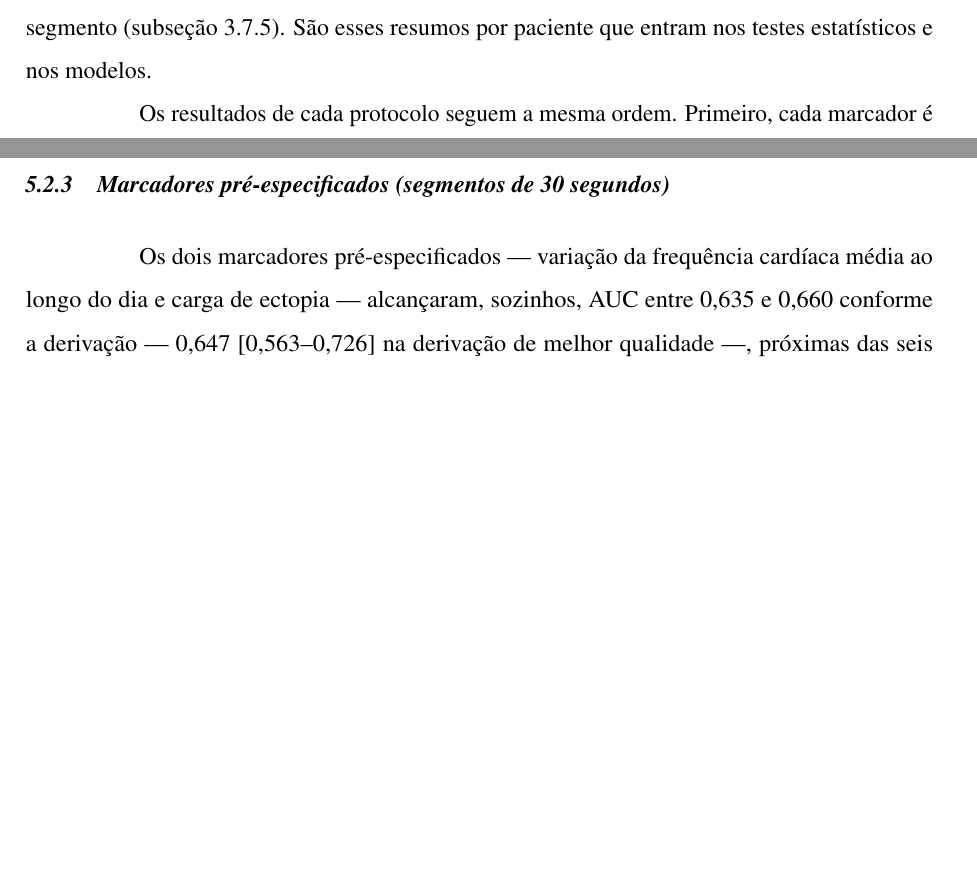
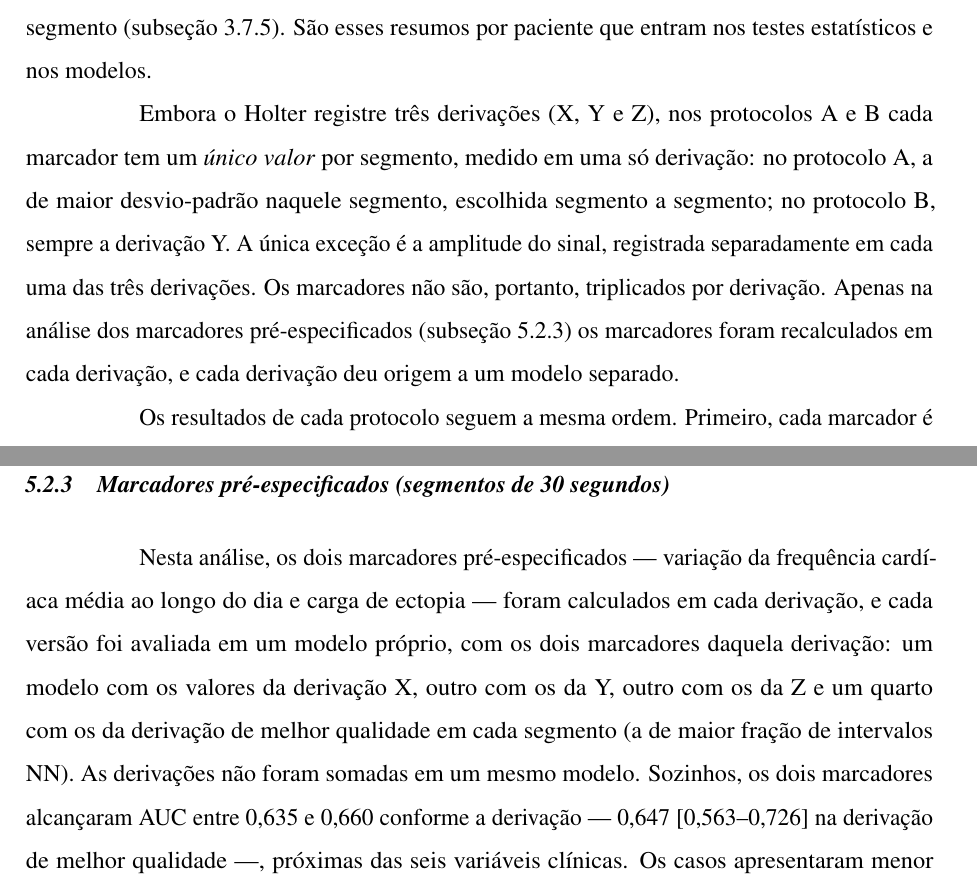
Before and after one commit to danielodossantosdataprev-prog/dissertacao_mestrado, a LaTeX thesis (documento.tex, which reads 2-textuais/3-metodologia.tex, 2-textuais/4-resultados.tex): two parts of pages 93 and 98 of 108 before the commit and two parts of pages 93 and 99 of 109 after it, joined at a grey line, cut so that both start at the same text, the shorter picture padded with empty space. Compiled offline with pdfLaTeX.

Commit message:
versão 43 — 02/11/2026 00:20 — Derivação de cada marcador explicada (um valor por segmento; amplitude por derivação)
Co-Authored-By: Claude Opus 5.5 <noreply@anthropic.com>
Claude-Session: https://claude.ai/code/session_01Gib6bVk3eSJvxxTP3Hydy7

```diff
--- a/2-textuais/3-metodologia.tex
+++ b/2-textuais/3-metodologia.tex
@@ -1210,7 +1210,8 @@ e a delineação dos batimentos.
 			Margem descartada      & 1 hora em cada extremidade  & 1 hora em cada extremidade   \\
 			Segmentos por paciente & cerca de 21                 & cerca de 636 (máximo de 660) \\
 			Tempo analisado        & cerca de 1 h 45 min         & cerca de 5 h 20 min          \\
-			Derivação              & a de maior amplitude        & Y                            \\
+			Derivação dos marcadores & a de maior desvio-padrão, em cada segmento & Y          \\
+			Amplitude do sinal     & X, Y e Z, separadamente     & X, Y e Z, separadamente      \\
 			Correção de artefatos  & sim                         & não                          \\
 			Base da \gls{VFC}      & intervalos RR filtrados     & intervalos NN                \\
 			Domínio da frequência  & sim                         & não                          \\
--- a/2-textuais/4-resultados.tex
+++ b/2-textuais/4-resultados.tex
@@ -420,6 +420,16 @@ porque o desfecho pertence ao paciente, e não ao segmento
 (\autoref{subsec:fund-agregacao}). São esses resumos por paciente que
 entram nos testes estatísticos e nos modelos.
 
+Embora o Holter registre três derivações (X, Y e Z), nos protocolos A e B
+cada marcador tem um \textit{único valor} por segmento, medido em uma só
+derivação: no protocolo A, a de maior desvio-padrão naquele segmento,
+escolhida segmento a segmento; no protocolo B, sempre a derivação Y. A
+única exceção é a amplitude do sinal, registrada separadamente em cada uma
+das três derivações. Os marcadores não são, portanto, triplicados por
+derivação. Apenas na análise dos marcadores pré-especificados
+(\autoref{subsec:res-pre-especificados}) os marcadores foram recalculados
+em cada derivação, e cada derivação deu origem a um modelo separado.
+
 Os resultados de cada protocolo seguem a mesma ordem. Primeiro, cada
 marcador é comparado isoladamente entre casos e controles, para verificar
 se algum deles, sozinho, difere entre os grupos. Depois, os marcadores são
@@ -750,10 +760,16 @@ três marcadores que resistiram à correção para comparações múltiplas.
 \subsection{Marcadores pré-especificados (segmentos de 30 segundos)}
 \label{subsec:res-pre-especificados}
 
-Os dois marcadores pré-especificados --- variação da frequência cardíaca
-média ao longo do dia e carga de ectopia --- alcançaram, sozinhos, \gls{AUC}
-entre 0,635 e 0,660 conforme a derivação --- 0,647 [0,563--0,726] na
-derivação de melhor qualidade ---, próximas das seis variáveis
+Nesta análise, os dois marcadores pré-especificados --- variação da
+frequência cardíaca média ao longo do dia e carga de ectopia --- foram
+calculados em cada derivação, e cada versão foi avaliada em um modelo
+próprio, com os dois marcadores daquela derivação: um modelo com os valores
+da derivação X, outro com os da Y, outro com os da Z e um quarto com os da
+derivação de melhor qualidade em cada segmento (a de maior fração de
+intervalos \gls{NN}). As derivações não foram somadas em um mesmo modelo.
+Sozinhos, os dois marcadores alcançaram \gls{AUC} entre 0,635 e 0,660
+conforme a derivação --- 0,647 [0,563--0,726] na derivação de melhor
+qualidade ---, próximas das seis variáveis
 clínicas. Os casos apresentaram
 menor variação da frequência ao longo do dia (desvio-padrão de 7,0 contra
 8,5\,bpm) e maior carga de ectopia. Quando todos os marcadores foram usados com
```
Also changed, not shown: documento.pdf, 2-textuais/3-metodologia.tex (22 more changed lines).
